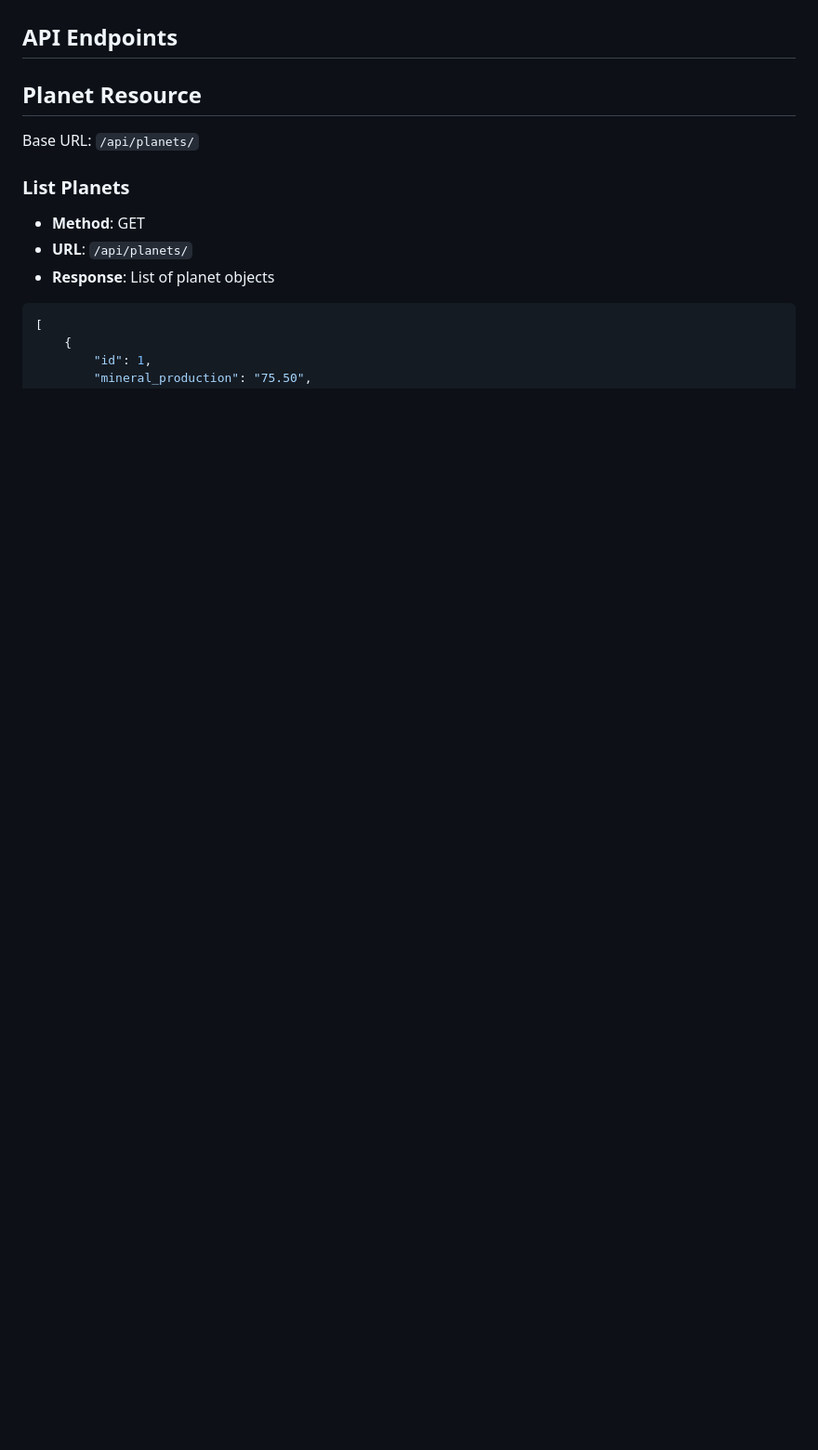
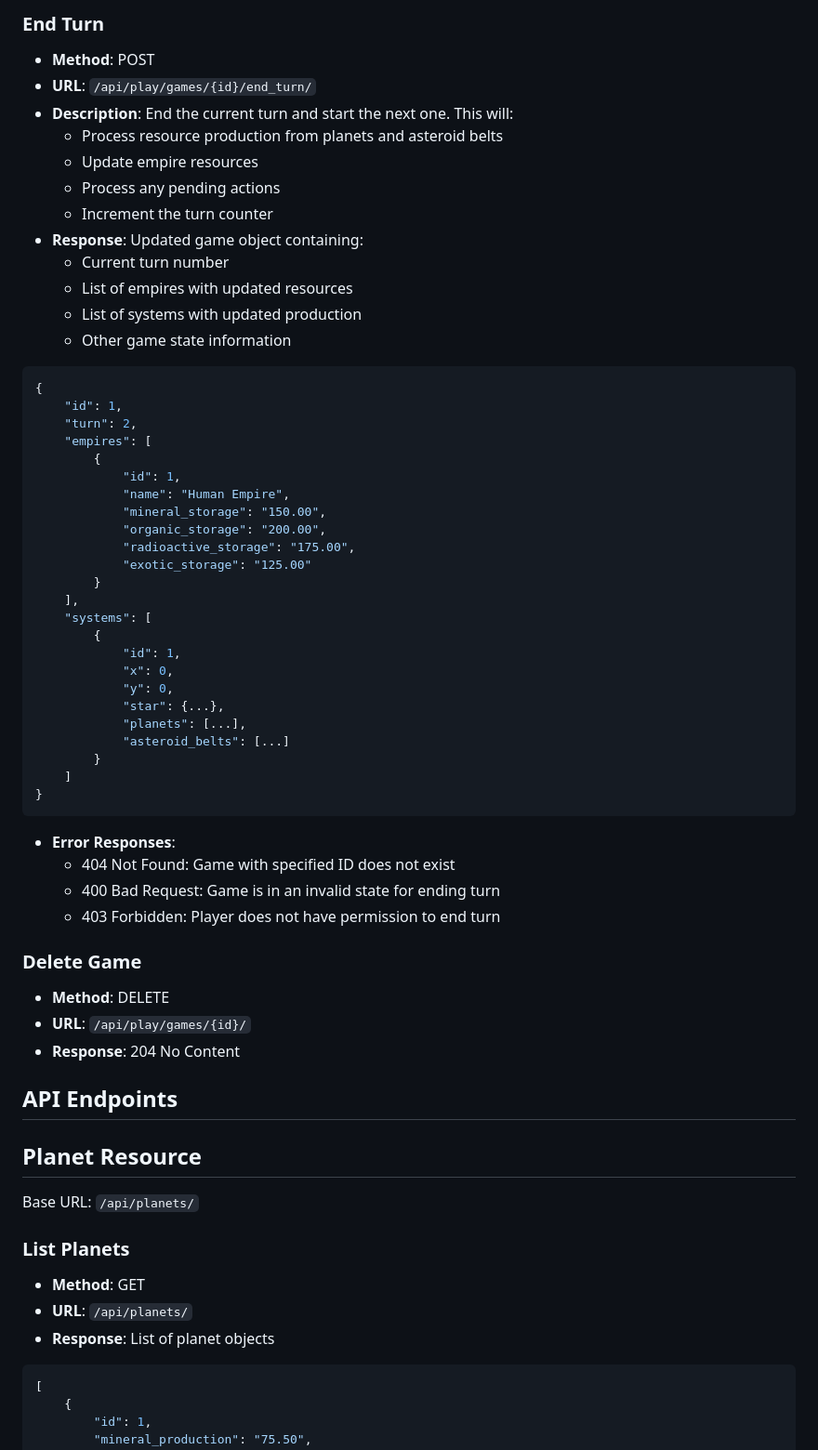
Before and after one commit to ginstrom/phaser-game, a Markdown page: backend/backend_docs/api.md, the part around one of its changes. Shown at 93% size. GitHub-like rendering; blank space fills up the shorter version.

Commit message:
Docs: Improve Game API documentation with detailed endpoints and error cases

````diff
--- a/backend/backend_docs/api.md
+++ b/backend/backend_docs/api.md
@@ -12,3 +51,51 @@
+### End Turn
+- **Method**: POST
+- **URL**: `/api/play/games/{id}/end_turn/`
+- **Description**: End the current turn and start the next one. This will:
+  - Process resource production from planets and asteroid belts
+  - Update empire resources
+  - Process any pending actions
+  - Increment the turn counter
+- **Response**: Updated game object containing:
+  - Current turn number
+  - List of empires with updated resources
+  - List of systems with updated production
+  - Other game state information
+```json
+{
+    "id": 1,
+    "turn": 2,
+    "empires": [
+        {
+            "id": 1,
+            "name": "Human Empire",
+            "mineral_storage": "150.00",
+            "organic_storage": "200.00",
+            "radioactive_storage": "175.00",
+            "exotic_storage": "125.00"
+        }
+    ],
+    "systems": [
+        {
+            "id": 1,
+            "x": 0,
+            "y": 0,
+            "star": {...},
+            "planets": [...],
+            "asteroid_belts": [...]
+        }
+    ]
+}
+```
+- **Error Responses**:
+  - 404 Not Found: Game with specified ID does not exist
+  - 400 Bad Request: Game is in an invalid state for ending turn
+  - 403 Forbidden: Player does not have permission to end turn
+
+### Delete Game
+- **Method**: DELETE
+- **URL**: `/api/play/games/{id}/`
+- **Response**: 204 No Content
 
 ## API Endpoints
 
````
Also changed, not shown: other parts of backend/backend_docs/api.md (+39 -20 lines).
